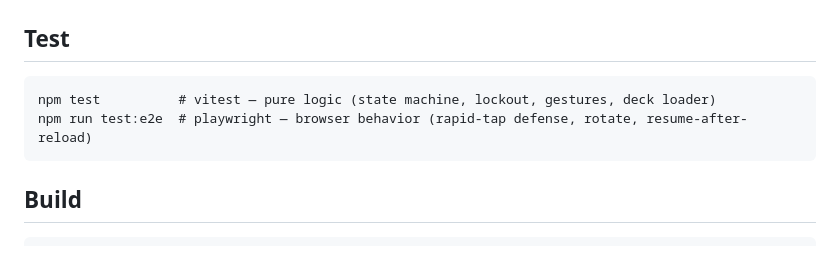
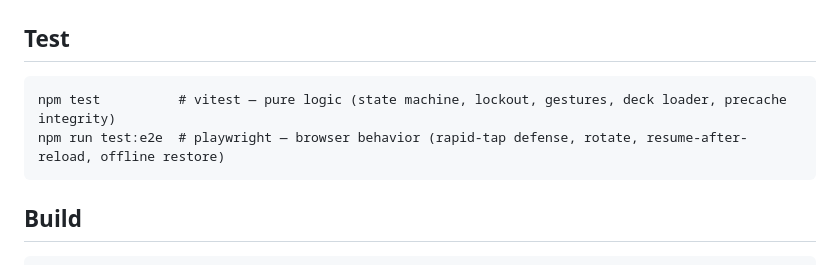
Before and after one commit to sneamia/flashcards, a Markdown page: README.md, the part around the change. Rendered like a GitHub page.

Commit message:
docs: note new integrity + offline-restore test tiers in README
The v1.1 precache-integrity unit test and offline restore e2e spec shipped
this release; the test-command descriptions omitted them.

Co-Authored-By: Claude Opus 4.8 <noreply@anthropic.com>

````diff
--- a/README.md
+++ b/README.md
@@ -36,8 +36,8 @@ npm run dev
 ## Test
 
 ```
-npm test          # vitest — pure logic (state machine, lockout, gestures, deck loader)
-npm run test:e2e  # playwright — browser behavior (rapid-tap defense, rotate, resume-after-reload)
+npm test          # vitest — pure logic (state machine, lockout, gestures, deck loader, precache integrity)
+npm run test:e2e  # playwright — browser behavior (rapid-tap defense, rotate, resume-after-reload, offline restore)
 ```
 
 ## Build
````
